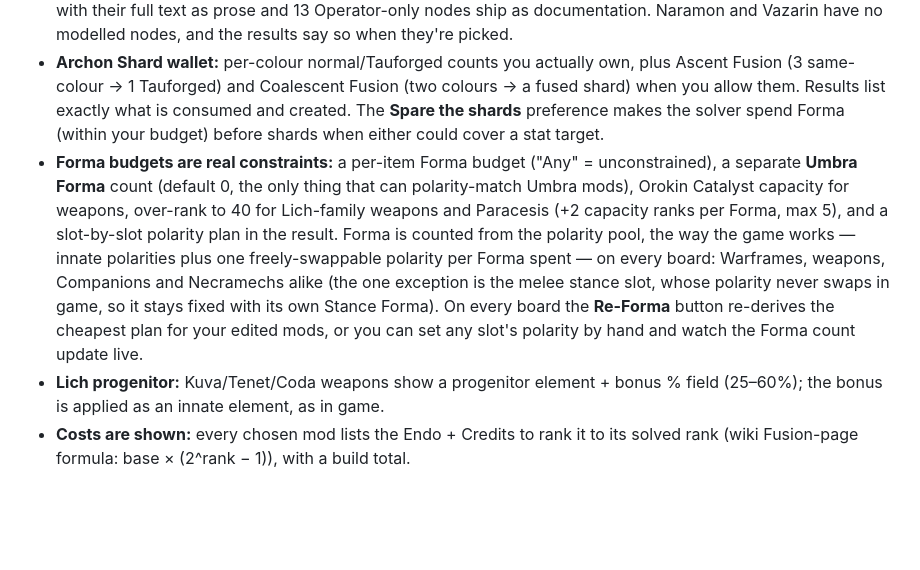
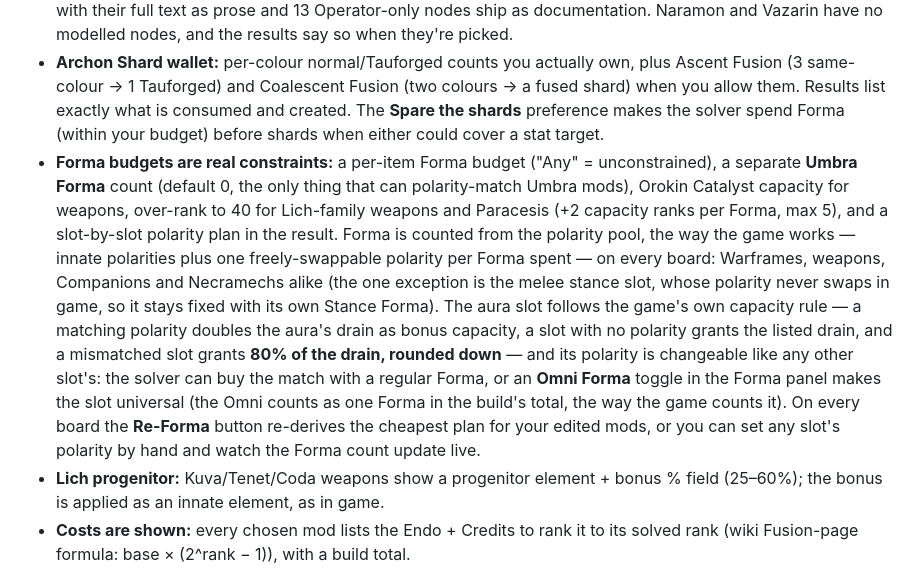
Before and after one commit to AnonCollab/build-calculator, a Markdown page: README.md, the part around the change. Rendered like a GitHub page; blank space fills up the shorter version.

Commit message:
README: aura-slot polarity + Omni Forma toggle (v1.5.3)

```diff
--- a/README.md
+++ b/README.md
@@ -23,7 +23,7 @@ Static GitHub Pages site. Vanilla HTML/CSS/JS, no build step, no external assets
 - **Channel upkeep:** frames with a channeled ability get a **Channel drain** target (energy per second, read *at or below*) alongside the ability targets. Drain scales with both Ability Efficiency and Duration — `base × clamp((200 − Eff) / Dur, 0.25, 1.75)` per the wiki's "Ability Efficiency" and "Channeled Abilities" pages, with uncapped Efficiency counting toward drain — and a **Prefer Efficiency / Prefer Duration** dropdown picks which stat pays among drain-equivalent builds. The tracked ability is the frame's highest-drain channeled one, named in the target row and the results; base drains are parsed from each ability's own wiki page (17 abilities across 16 frames ship; per-enemy/per-corpse/time-growing drains are audit-labelled rather than forced into the formula).
 - **Focus schools:** one Tenno school can be picked as a route (the Helminth-choice shape); its stat-modelled nodes apply as fixed contributions — e.g. Unairu's **Stone Skin** (+200 armor) — with `Focus · <School> — <Node>` breakdown steps, and conditional nodes are classified and obey the build intent like any other conditional piece. Coverage is honest: **5 of the 76 current nodes are stat-modelled**; the other 58 are listed with their full text as prose and 13 Operator-only nodes ship as documentation. Naramon and Vazarin have no modelled nodes, and the results say so when they're picked.
 - **Archon Shard wallet:** per-colour normal/Tauforged counts you actually own, plus Ascent Fusion (3 same-colour → 1 Tauforged) and Coalescent Fusion (two colours → a fused shard) when you allow them. Results list exactly what is consumed and created. The **Spare the shards** preference makes the solver spend Forma (within your budget) before shards when either could cover a stat target.
-- **Forma budgets are real constraints:** a per-item Forma budget ("Any" = unconstrained), a separate **Umbra Forma** count (default 0, the only thing that can polarity-match Umbra mods), Orokin Catalyst capacity for weapons, over-rank to 40 for Lich-family weapons and Paracesis (+2 capacity ranks per Forma, max 5), and a slot-by-slot polarity plan in the result. Forma is counted from the polarity pool, the way the game works — innate polarities plus one freely-swappable polarity per Forma spent — on every board: Warframes, weapons, Companions and Necramechs alike (the one exception is the melee stance slot, whose polarity never swaps in game, so it stays fixed with its own Stance Forma). On every board the **Re-Forma** button re-derives the cheapest plan for your edited mods, or you can set any slot's polarity by hand and watch the Forma count update live.
+- **Forma budgets are real constraints:** a per-item Forma budget ("Any" = unconstrained), a separate **Umbra Forma** count (default 0, the only thing that can polarity-match Umbra mods), Orokin Catalyst capacity for weapons, over-rank to 40 for Lich-family weapons and Paracesis (+2 capacity ranks per Forma, max 5), and a slot-by-slot polarity plan in the result. Forma is counted from the polarity pool, the way the game works — innate polarities plus one freely-swappable polarity per Forma spent — on every board: Warframes, weapons, Companions and Necramechs alike (the one exception is the melee stance slot, whose polarity never swaps in game, so it stays fixed with its own Stance Forma). The aura slot follows the game's own capacity rule — a matching polarity doubles the aura's drain as bonus capacity, a slot with no polarity grants the listed drain, and a mismatched slot grants **80% of the drain, rounded down** — and its polarity is changeable like any other slot's: the solver can buy the match with a regular Forma, or an **Omni Forma** toggle in the Forma panel makes the slot universal (the Omni counts as one Forma in the build's total, the way the game counts it). On every board the **Re-Forma** button re-derives the cheapest plan for your edited mods, or you can set any slot's polarity by hand and watch the Forma count update live.
 - **Lich progenitor:** Kuva/Tenet/Coda weapons show a progenitor element + bonus % field (25–60%); the bonus is applied as an innate element, as in game.
 - **Costs are shown:** every chosen mod lists the Endo + Credits to rank it to its solved rank (wiki Fusion-page formula: base × (2^rank − 1)), with a build total.
 - **Set bonuses:** with the cross-gear route on, the solver plans specific set mods onto specific support gear to complete reachable sets and counts them immediately — the Results tab carries a Cross-gear plan saying what goes where. Bonuses whose effect is a mechanic rather than a paper stat are reported, not stat-applied.
```
